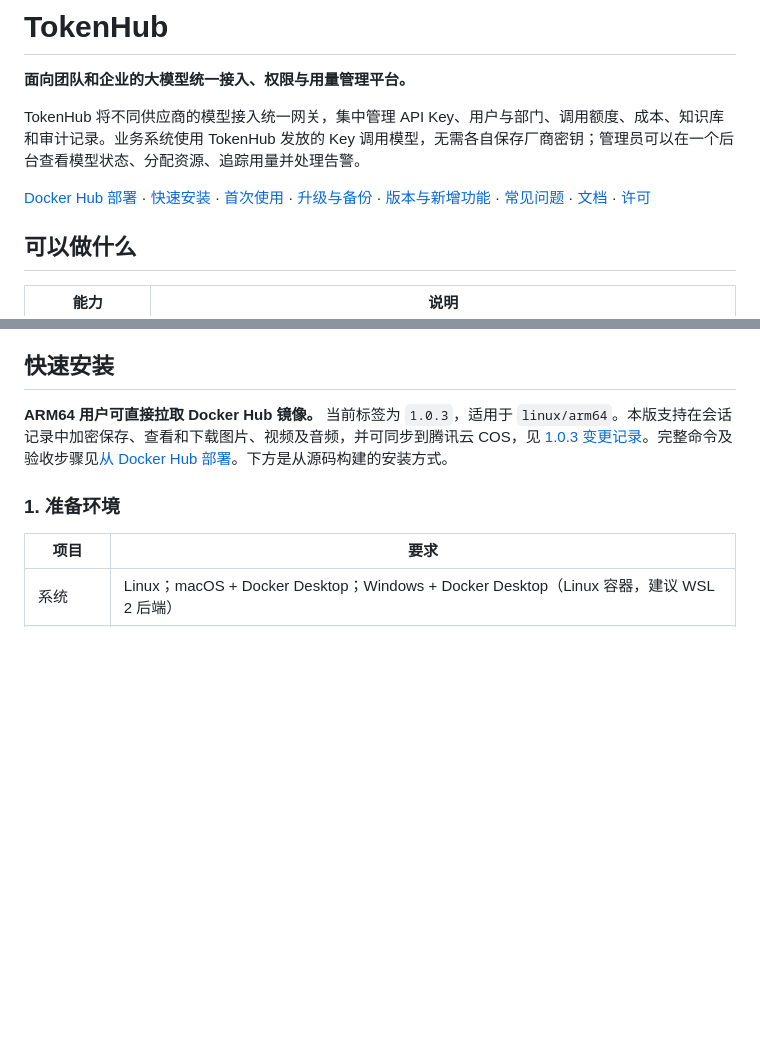
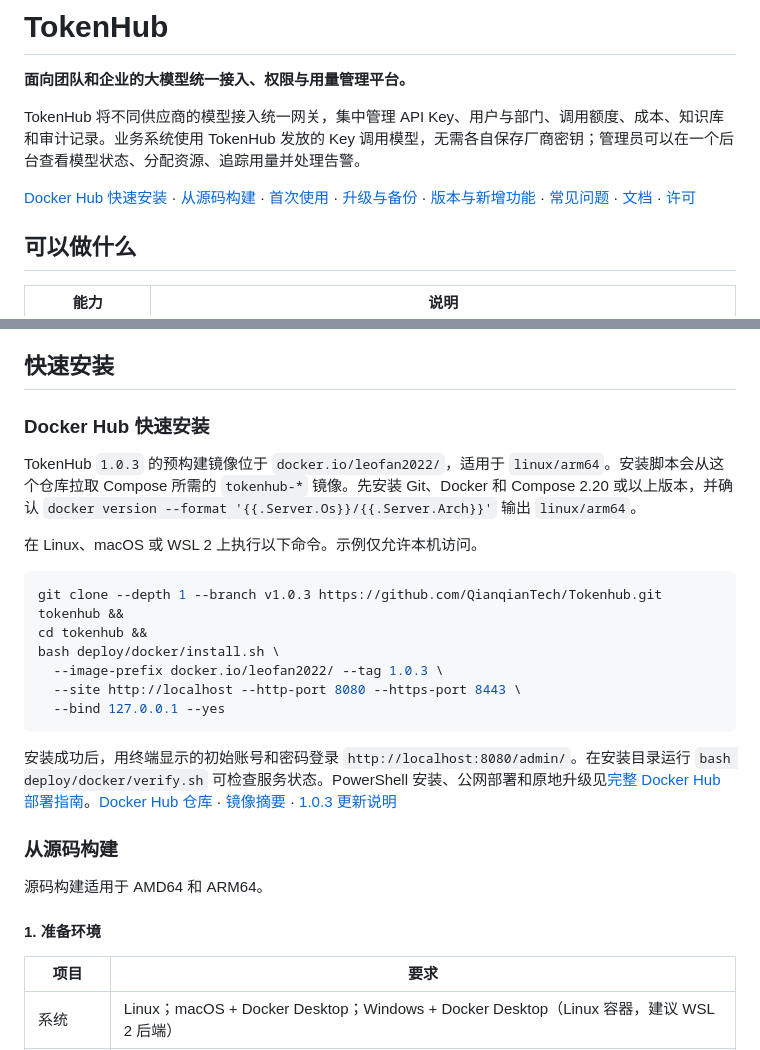
Before and after one commit to QianqianTech/Tokenhub, a Markdown page: README.md, 2 parts joined by grey strips. GitHub-like rendering; blank space fills up the shorter version.

Commit message:
docs: add Docker Hub quick install to the homepage

````diff
--- a/README.md
+++ b/README.md
@@ -4,7 +4,7 @@
 
 TokenHub 将不同供应商的模型接入统一网关，集中管理 API Key、用户与部门、调用额度、成本、知识库和审计记录。业务系统使用 TokenHub 发放的 Key 调用模型，无需各自保存厂商密钥；管理员可以在一个后台查看模型状态、分配资源、追踪用量并处理告警。
 
-[Docker Hub 部署](docs/deployment/README.md#从-docker-hub-部署) · [快速安装](#快速安装) · [首次使用](#首次使用) · [升级与备份](#升级与备份) · [版本与新增功能](docs/deployment/versions.md) · [常见问题](#常见问题) · [文档](#文档) · [许可](#许可--license)
+[Docker Hub 快速安装](#docker-hub-快速安装) · [从源码构建](#从源码构建) · [首次使用](#首次使用) · [升级与备份](#升级与备份) · [版本与新增功能](docs/deployment/versions.md) · [常见问题](#常见问题) · [文档](#文档) · [许可](#许可--license)
 
 ## 可以做什么
 
@@ -46,9 +46,28 @@ Docker 安装会获取应用镜像并启动 Caddy、PHP-FPM、MySQL、Redis、Qd
 
 ## 快速安装
 
-**ARM64 用户可直接拉取 Docker Hub 镜像。** 当前标签为 `1.0.3`，适用于 `linux/arm64`。本版支持在会话记录中加密保存、查看和下载图片、视频及音频，并可同步到腾讯云 COS，见 [1.0.3 变更记录](CHANGELOG.md#103---2026-11-05)。完整命令及验收步骤见[从 Docker Hub 部署](docs/deployment/README.md#从-docker-hub-部署)。下方是从源码构建的安装方式。
+### Docker Hub 快速安装
 
-### 1. 准备环境
+TokenHub `1.0.3` 的预构建镜像位于 `docker.io/leofan2022/`，适用于 `linux/arm64`。安装脚本会从这个仓库拉取 Compose 所需的 `tokenhub-*` 镜像。先安装 Git、Docker 和 Compose 2.20 或以上版本，并确认 `docker version --format '{{.Server.Os}}/{{.Server.Arch}}'` 输出 `linux/arm64`。
+
+在 Linux、macOS 或 WSL 2 上执行以下命令。示例仅允许本机访问。
+
+```bash
+git clone --depth 1 --branch v1.0.3 https://github.com/QianqianTech/Tokenhub.git tokenhub &&
+cd tokenhub &&
+bash deploy/docker/install.sh \
+  --image-prefix docker.io/leofan2022/ --tag 1.0.3 \
+  --site http://localhost --http-port 8080 --https-port 8443 \
+  --bind 127.0.0.1 --yes
+```
+
+安装成功后，用终端显示的初始账号和密码登录 `http://localhost:8080/admin/`。在安装目录运行 `bash deploy/docker/verify.sh` 可检查服务状态。PowerShell 安装、公网部署和原地升级见[完整 Docker Hub 部署指南](docs/deployment/README.md#从-docker-hub-部署)。[Docker Hub 仓库](https://hub.docker.com/u/leofan2022) · [镜像摘要](https://github.com/QianqianTech/Tokenhub/releases/download/v1.0.3/docker-hub-digests.tsv) · [1.0.3 更新说明](CHANGELOG.md#103---2026-11-05)
+
+### 从源码构建
+
+源码构建适用于 AMD64 和 ARM64。
+
+#### 1. 准备环境
 
 | 项目 | 要求 |
 | --- | --- |
````
Also changed, not shown: other parts of README.md (+3 -3 lines).
